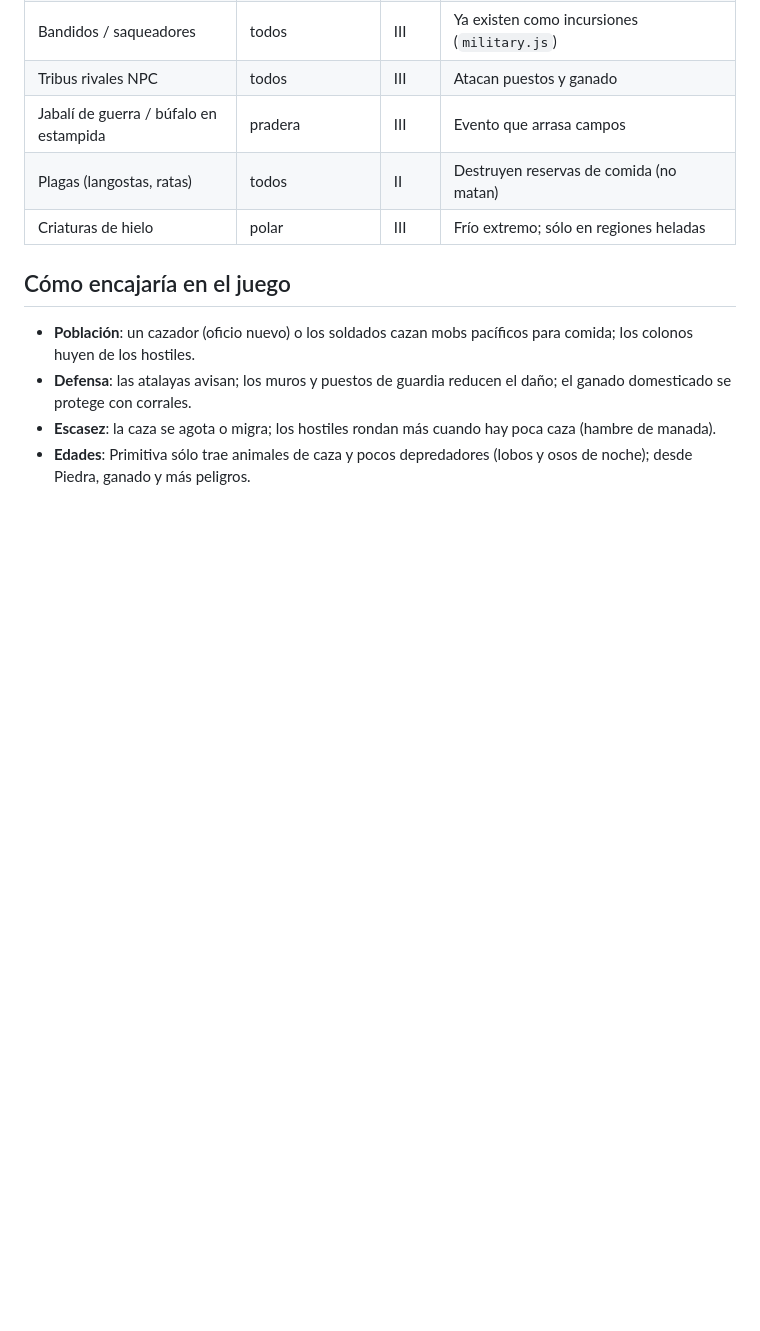
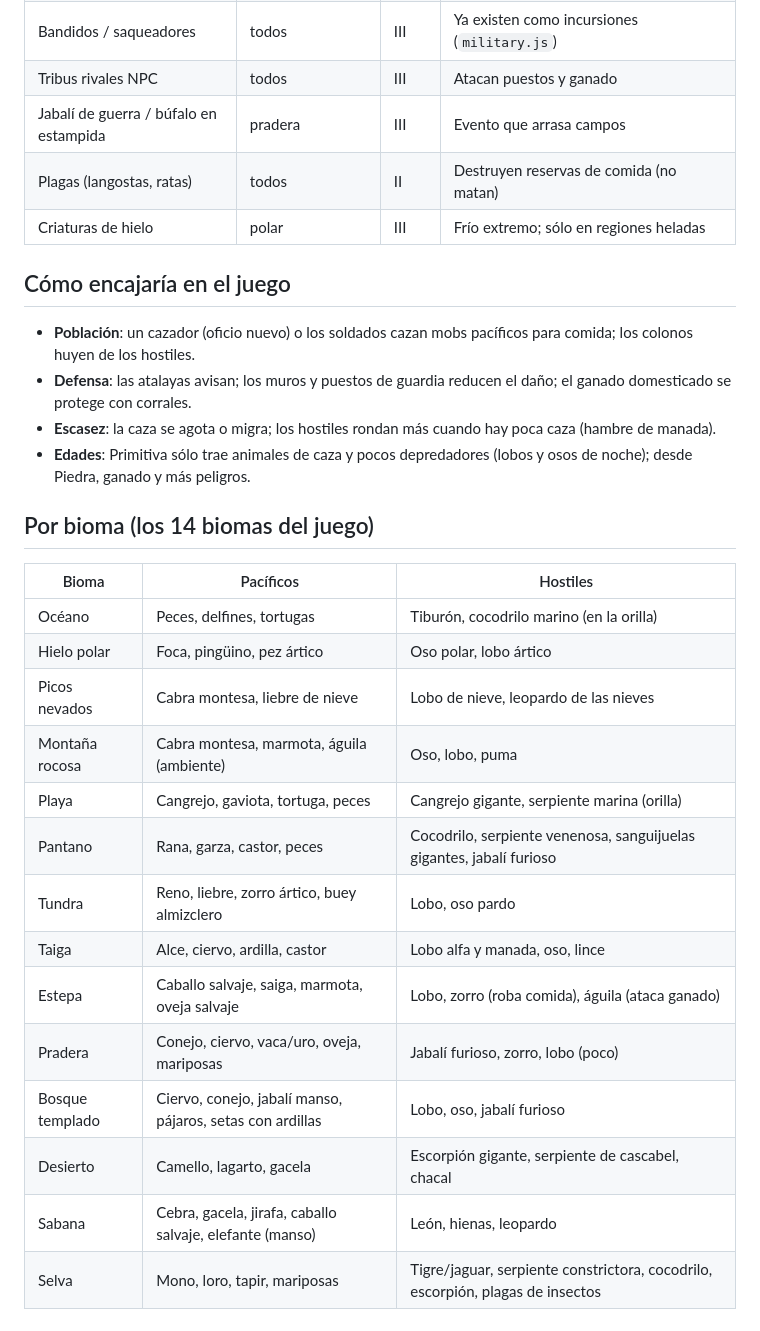
Before and after one commit to Mauritoo566/ColonyMAXAI, a Markdown page: docs/MOBS.md, the part around the change. Drawn GitHub-style; blank space fills up the shorter version.

Commit message:
Mobs por bioma (docs/MOBS.md)
Co-Authored-By: Claude Sonnet 5.5 <noreply@anthropic.com>
Claude-Session: https://claude.ai/code/session_016aW4xRFRTjiU2qi86dmcv8

```diff
--- a/docs/MOBS.md
+++ b/docs/MOBS.md
@@ -48,3 +48,22 @@ Criterio: aparecen por bioma y por edad; los pacíficos dan recursos o ambiente,
 - **Defensa**: las atalayas avisan; los muros y puestos de guardia reducen el daño; el ganado domesticado se protege con corrales.
 - **Escasez**: la caza se agota o migra; los hostiles rondan más cuando hay poca caza (hambre de manada).
 - **Edades**: Primitiva sólo trae animales de caza y pocos depredadores (lobos y osos de noche); desde Piedra, ganado y más peligros.
+
+## Por bioma (los 14 biomas del juego)
+
+| Bioma | Pacíficos | Hostiles |
+|---|---|---|
+| Océano | Peces, delfines, tortugas | Tiburón, cocodrilo marino (en la orilla) |
+| Hielo polar | Foca, pingüino, pez ártico | Oso polar, lobo ártico |
+| Picos nevados | Cabra montesa, liebre de nieve | Lobo de nieve, leopardo de las nieves |
+| Montaña rocosa | Cabra montesa, marmota, águila (ambiente) | Oso, lobo, puma |
+| Playa | Cangrejo, gaviota, tortuga, peces | Cangrejo gigante, serpiente marina (orilla) |
+| Pantano | Rana, garza, castor, peces | Cocodrilo, serpiente venenosa, sanguijuelas gigantes, jabalí furioso |
+| Tundra | Reno, liebre, zorro ártico, buey almizclero | Lobo, oso pardo |
+| Taiga | Alce, ciervo, ardilla, castor | Lobo alfa y manada, oso, lince |
+| Estepa | Caballo salvaje, saiga, marmota, oveja salvaje | Lobo, zorro (roba comida), águila (ataca ganado) |
+| Pradera | Conejo, ciervo, vaca/uro, oveja, mariposas | Jabalí furioso, zorro, lobo (poco) |
+| Bosque templado | Ciervo, conejo, jabalí manso, pájaros, setas con ardillas | Lobo, oso, jabalí furioso |
+| Desierto | Camello, lagarto, gacela | Escorpión gigante, serpiente de cascabel, chacal |
+| Sabana | Cebra, gacela, jirafa, caballo salvaje, elefante (manso) | León, hienas, leopardo |
+| Selva | Mono, loro, tapir, mariposas | Tigre/jaguar, serpiente constrictora, cocodrilo, escorpión, plagas de insectos |
```
